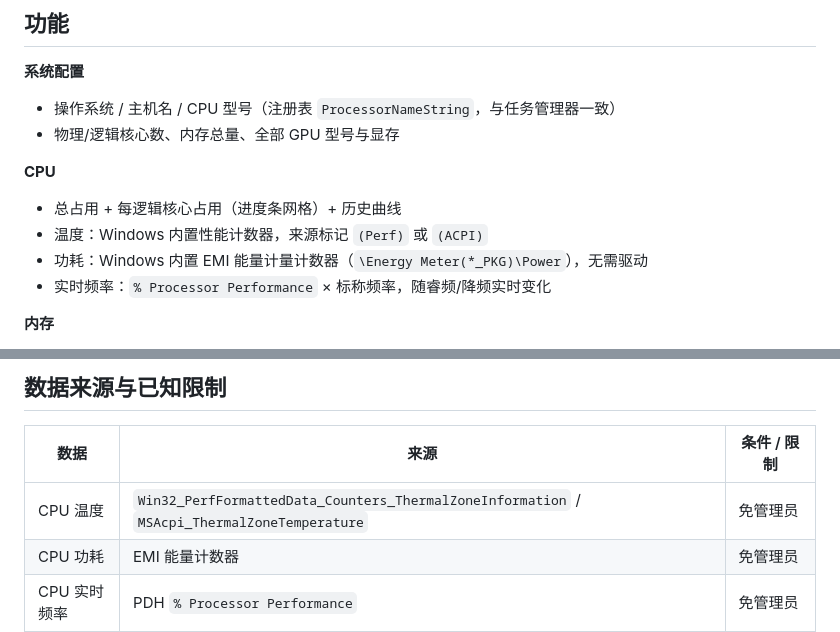
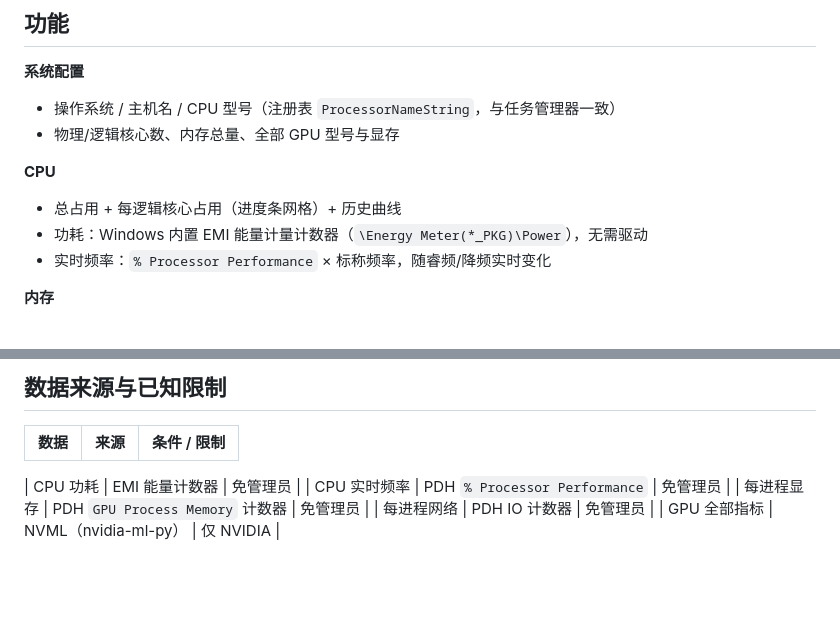
Before and after one commit to NomadAnget/Sysmonitor, a Markdown page: README.md, 2 parts joined by grey strips. Drawn GitHub-style; blank space fills up the shorter version.

Commit message:
docs: 去掉 CPU 温度相关描述

```diff
--- a/README.md
+++ b/README.md
@@ -15,7 +15,6 @@ Windows 桌面系统监控面板：CPU / 内存 / 网络 / 多 GPU 实时监控
 
 **CPU**
 - 总占用 + 每逻辑核心占用（进度条网格）+ 历史曲线
-- 温度：Windows 内置性能计数器，来源标记 `(Perf)` 或 `(ACPI)`
 - 功耗：Windows 内置 EMI 能量计量计数器（`\Energy Meter(*_PKG)\Power`），无需驱动
 - 实时频率：`% Processor Performance` × 标称频率，随睿频/降频实时变化
 
@@ -76,7 +75,7 @@ git push origin master v1.x.x
 
 | 数据 | 来源 | 条件 / 限制 |
 |------|------|------------|
-| CPU 温度 | `Win32_PerfFormattedData_Counters_ThermalZoneInformation` / `MSAcpi_ThermalZoneTemperature` | 免管理员 |
+
 | CPU 功耗 | EMI 能量计数器 | 免管理员 |
 | CPU 实时频率 | PDH `% Processor Performance` | 免管理员 |
 | 每进程显存 | PDH `GPU Process Memory` 计数器 | 免管理员 |
```
